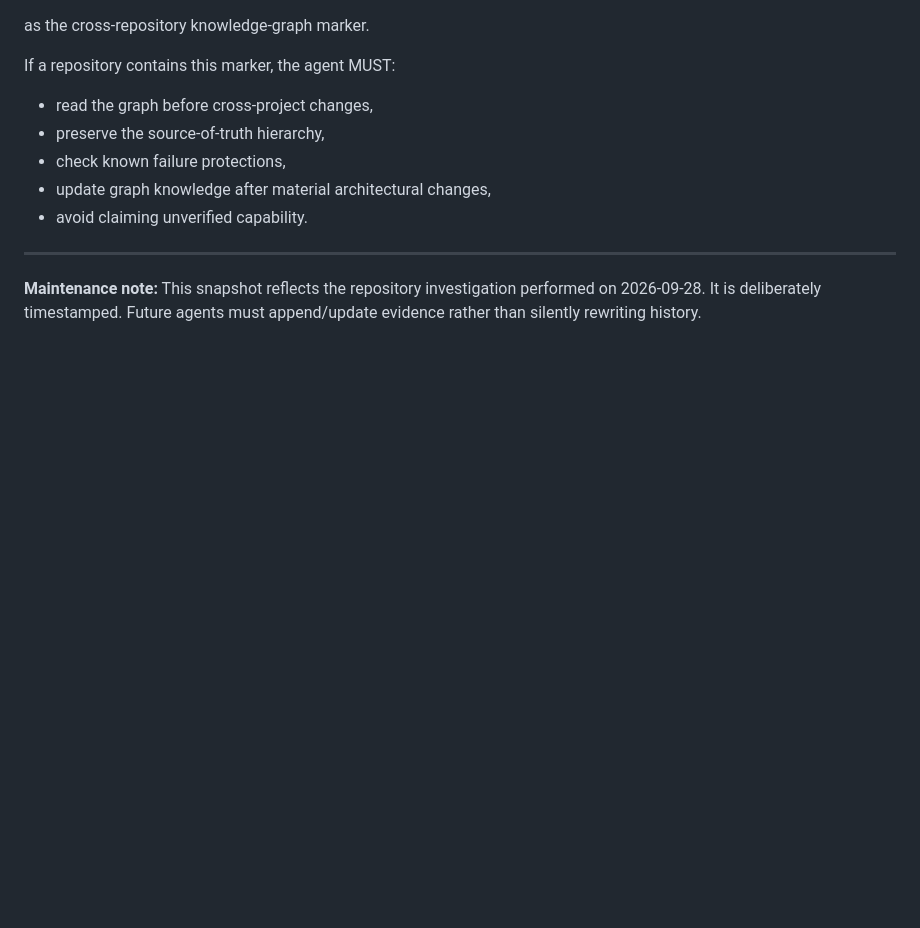
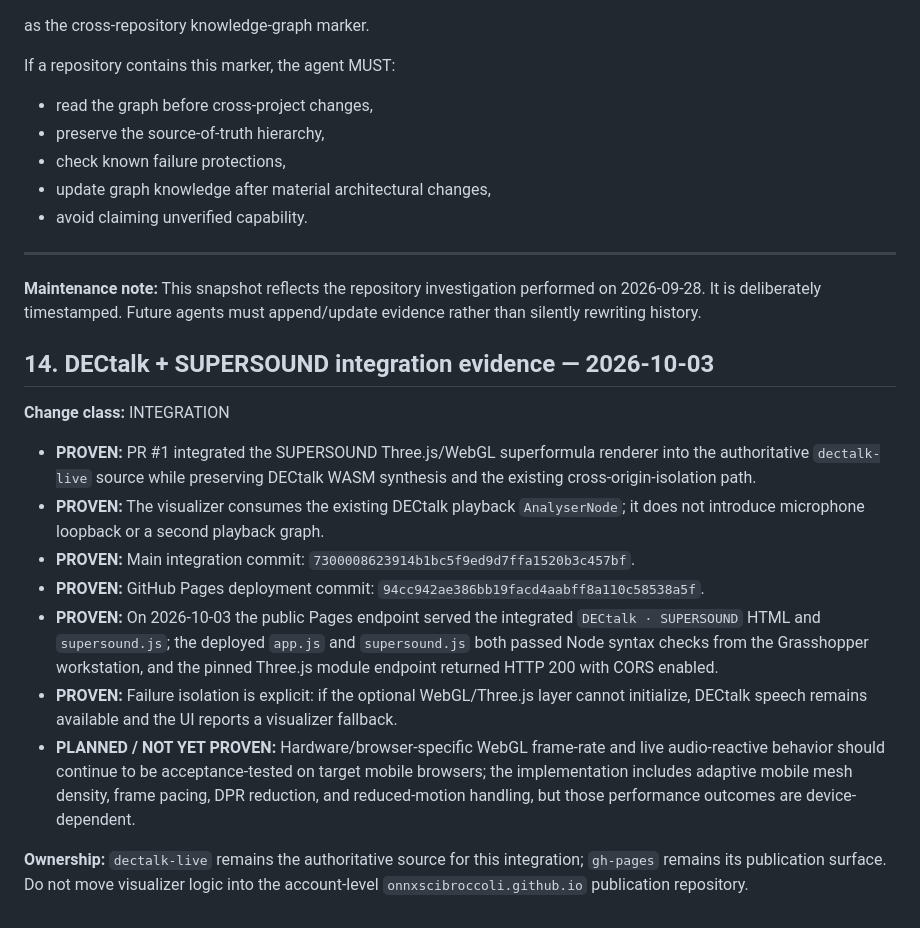
Before and after one commit to onnxscibroccoli/dectalk-live, a Markdown page: .omnikali/PROJECT_KNOWLEDGE_GRAPH.md, the part around the change. GitHub-like rendering; blank space fills up the shorter version.

Commit message:
Document SUPERSOUND integration evidence

```diff
--- a/.omnikali/PROJECT_KNOWLEDGE_GRAPH.md
+++ b/.omnikali/PROJECT_KNOWLEDGE_GRAPH.md
@@ -363,3 +363,18 @@ If a repository contains this marker, the agent MUST:
 
 ---
 **Maintenance note:** This snapshot reflects the repository investigation performed on 2026-09-28. It is deliberately timestamped. Future agents must append/update evidence rather than silently rewriting history.
+
+
+## 14. DECtalk + SUPERSOUND integration evidence — 2026-10-03
+
+**Change class:** INTEGRATION
+
+- **PROVEN:** PR #1 integrated the SUPERSOUND Three.js/WebGL superformula renderer into the authoritative `dectalk-live` source while preserving DECtalk WASM synthesis and the existing cross-origin-isolation path.
+- **PROVEN:** The visualizer consumes the existing DECtalk playback `AnalyserNode`; it does not introduce microphone loopback or a second playback graph.
+- **PROVEN:** Main integration commit: `7300008623914b1bc5f9ed9d7ffa1520b3c457bf`.
+- **PROVEN:** GitHub Pages deployment commit: `94cc942ae386bb19facd4aabff8a110c58538a5f`.
+- **PROVEN:** On 2026-10-03 the public Pages endpoint served the integrated `DECtalk · SUPERSOUND` HTML and `supersound.js`; the deployed `app.js` and `supersound.js` both passed Node syntax checks from the Grasshopper workstation, and the pinned Three.js module endpoint returned HTTP 200 with CORS enabled.
+- **PROVEN:** Failure isolation is explicit: if the optional WebGL/Three.js layer cannot initialize, DECtalk speech remains available and the UI reports a visualizer fallback.
+- **PLANNED / NOT YET PROVEN:** Hardware/browser-specific WebGL frame-rate and live audio-reactive behavior should continue to be acceptance-tested on target mobile browsers; the implementation includes adaptive mobile mesh density, frame pacing, DPR reduction, and reduced-motion handling, but those performance outcomes are device-dependent.
+
+**Ownership:** `dectalk-live` remains the authoritative source for this integration; `gh-pages` remains its publication surface. Do not move visualizer logic into the account-level `onnxscibroccoli.github.io` publication repository.
```
